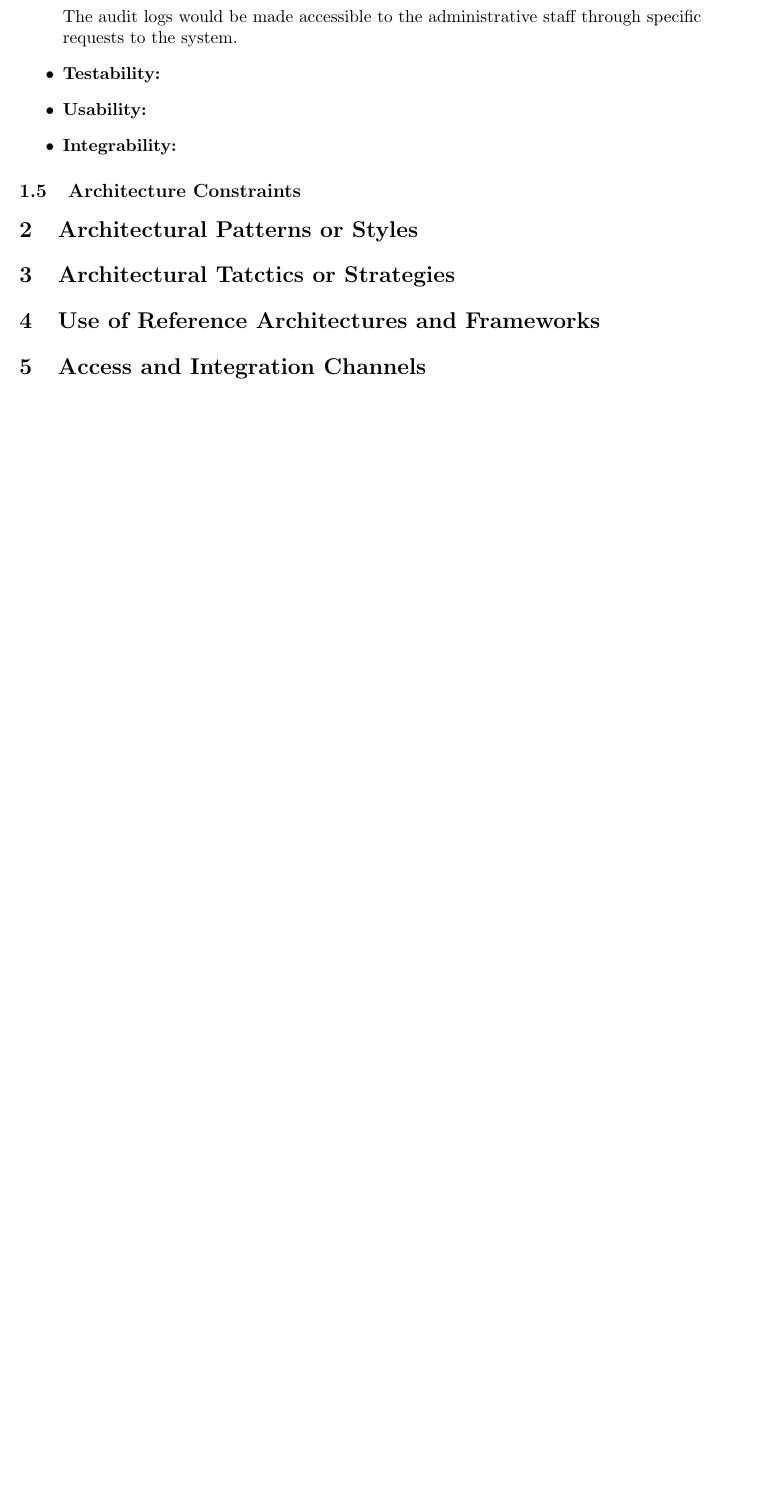
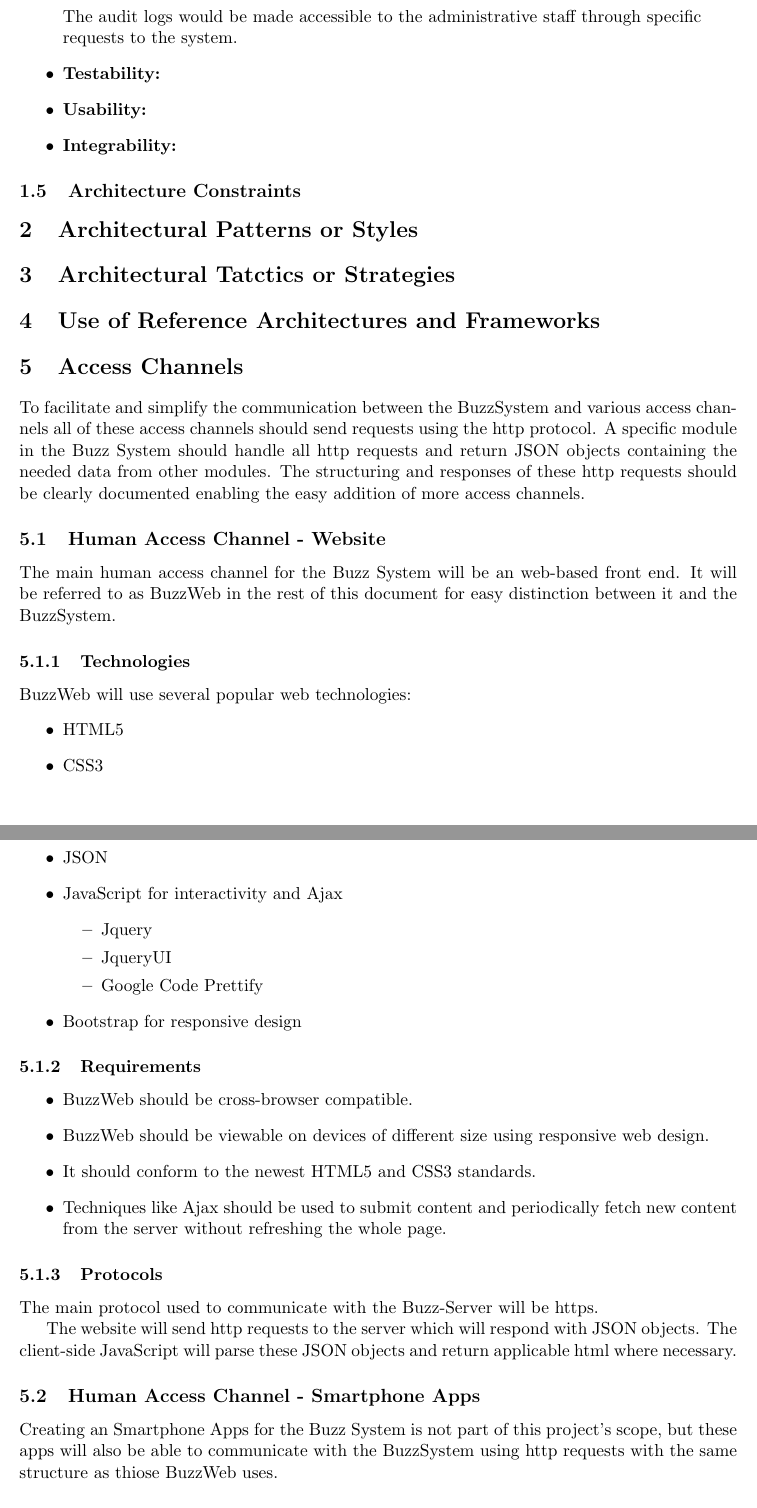
Before and after one commit to FrikkieSnyman/Phase2_Group3B, a LaTeX document (ArchitechtureRequirements.tex, which reads AccessChannels/AccessChannels.tex): part of page 4 of 4 before the commit and two parts of pages 4 and 5 of 5 after it, the two joined at a grey line, cut so that both start at the same text, the shorter picture padded with empty space. Compiled offline with pdfLaTeX.

Commit message:
Done with Access Channels, Busy with Integration Channels.

```diff
--- a/AccessChannels/AccessChannels.tex
+++ b/AccessChannels/AccessChannels.tex
@@ -0,0 +1,35 @@
+\section{Access Channels}
+To facilitate and simplify the communication between the BuzzSystem and various access channels all of these access channels should send requests using the http protocol. A specific module in the Buzz System should handle all http requests and return JSON objects containing the needed data from other modules. The structuring and responses of these http requests should be clearly documented enabling the easy addition of more access channels.
+
+\subsection{Human Access Channel - Website}
+The main human access channel for the Buzz System will be an web-based front end. It will be referred to as BuzzWeb in the rest of this document for easy distinction between it and the BuzzSystem.
+	\subsubsection{Technologies}
+	BuzzWeb will use several popular web technologies:
+	\begin{itemize}
+		\item HTML5
+		\item CSS3
+		\item JSON
+		\item JavaScript for interactivity and Ajax
+			\begin{itemize}
+				\item Jquery
+				\item JqueryUI
+				\item Google Code Prettify
+			\end{itemize}
+		\item Bootstrap for responsive design
+	\end{itemize}
+
+	\subsubsection{Requirements}
+	\begin{itemize}
+		\item BuzzWeb should be cross-browser compatible.
+		\item BuzzWeb should be viewable on devices of different size using responsive web design.
+		\item It should conform to the newest HTML5 and CSS3 standards.
+		\item Techniques like Ajax should be used to submit content and periodically fetch new content from the server without refreshing the whole page.
+	\end{itemize}
+	\subsubsection{Protocols}
+	The main protocol used to communicate with the Buzz-Server will be https.
+
+	The website will send http requests to the server which will respond with JSON objects. The client-side JavaScript will parse these JSON objects and return applicable html where necessary.
+
+
+\subsection{Human Access Channel - Smartphone Apps}
+Creating an Smartphone Apps for the Buzz System is not part of this project's scope, but these apps will also be able to communicate with the BuzzSystem using http requests with the same structure as thiose BuzzWeb uses.
--- a/ArchitechtureRequirements.tex
+++ b/ArchitechtureRequirements.tex
@@ -45,8 +45,8 @@ Frikkie Snyman 13028741\\}
 \section{Architectural Patterns or Styles}
 \section{Architectural Tatctics or Strategies}
 \section{Use of Reference Architectures and Frameworks}
-\section{Access and Integration Channels}
-	\input{AccessChannels/AccessChannels.tex}
+
+\input{AccessChannels/AccessChannels.tex}%leave it alone, my headings are in the file
 \section{Technologies}
 
 
```
Also changed, not shown: AccessChannels/AccessChannels.tex (7 more changed lines).
